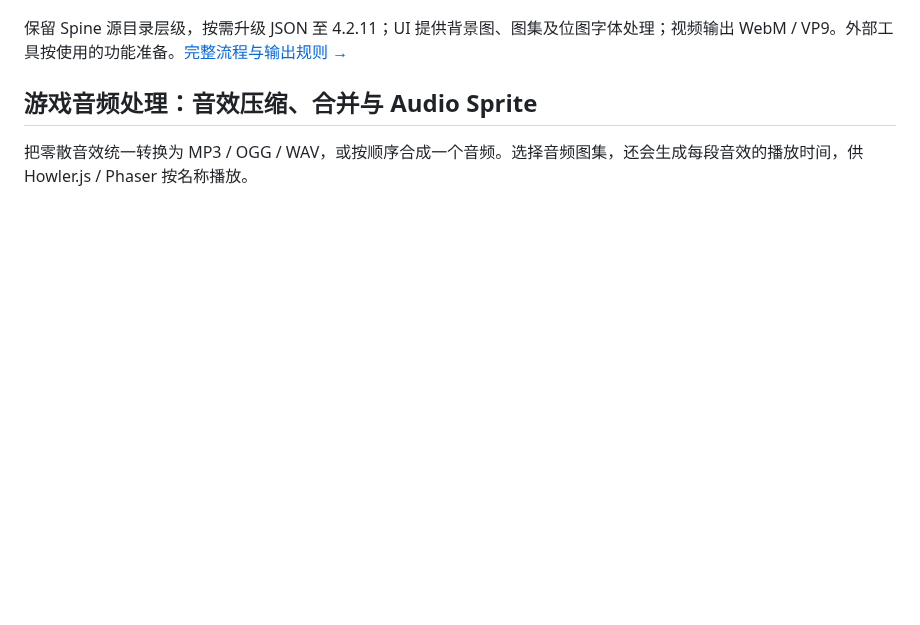
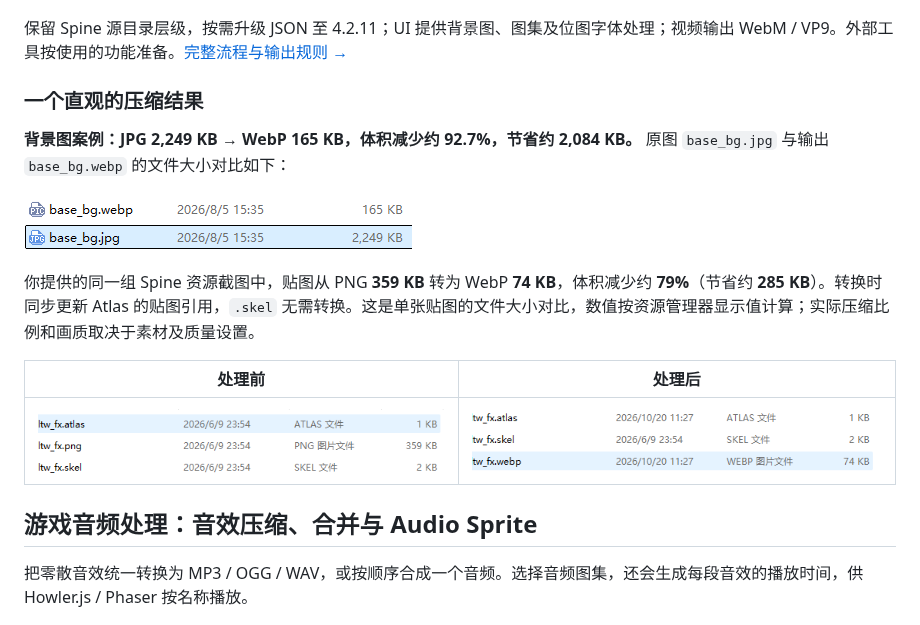
Before and after one commit to Alone9898/SpineSlim, a Markdown page: README.md, the part around the change. Drawn GitHub-style; pictures changed too: assets/screenshots/background-compression.png (added), assets/screenshots/processing-after.png (added), assets/screenshots/processing-before.png (added); blank space fills up the shorter version.

```diff
--- a/README.md
+++ b/README.md
@@ -60,6 +60,18 @@ Unity / Godot / Cocos 导出已验证文件结构与坐标，实际编辑器导
 
 保留 Spine 源目录层级，按需升级 JSON 至 4.2.11；UI 提供背景图、图集及位图字体处理；视频输出 WebM / VP9。外部工具按使用的功能准备。[完整流程与输出规则 →](README.zh-CN.md#资源处理)
 
+### 一个直观的压缩结果
+
+**背景图案例：JPG 2,249 KB → WebP 165 KB，体积减少约 92.7%，节省约 2,084 KB。** 原图 `base_bg.jpg` 与输出 `base_bg.webp` 的文件大小对比如下：
+
+![背景图压缩对比：原 JPG 2,249 KB，输出 WebP 165 KB](assets/screenshots/background-compression.png)
+
+你提供的同一组 Spine 资源截图中，贴图从 PNG **359 KB** 转为 WebP **74 KB**，体积减少约 **79%**（节省约 **285 KB**）。转换时同步更新 Atlas 的贴图引用，`.skel` 无需转换。这是单张贴图的文件大小对比，数值按资源管理器显示值计算；实际压缩比例和画质取决于素材及质量设置。
+
+| 处理前 | 处理后 |
+| --- | --- |
+| ![Spine 贴图处理前：PNG 359 KB](assets/screenshots/processing-before.png) | ![Spine 贴图处理后：WebP 74 KB](assets/screenshots/processing-after.png) |
+
 ## 游戏音频处理：音效压缩、合并与 Audio Sprite
 
 把零散音效统一转换为 MP3 / OGG / WAV，或按顺序合成一个音频。选择音频图集，还会生成每段音效的播放时间，供 Howler.js / Phaser 按名称播放。
```
Also changed, not shown: README.en-US.md (+12 -0 lines), README.zh-CN.md (+12 -0 lines).
